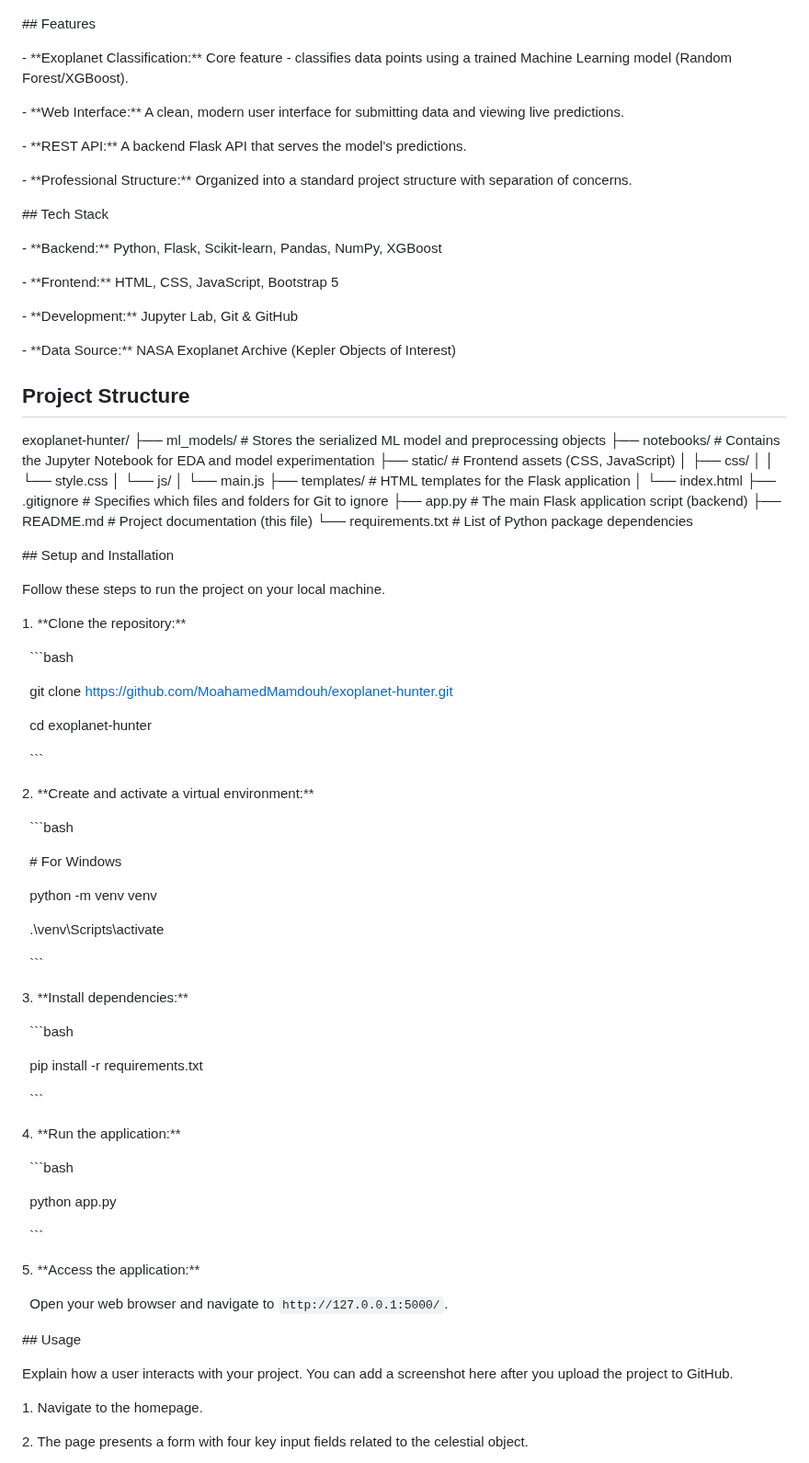
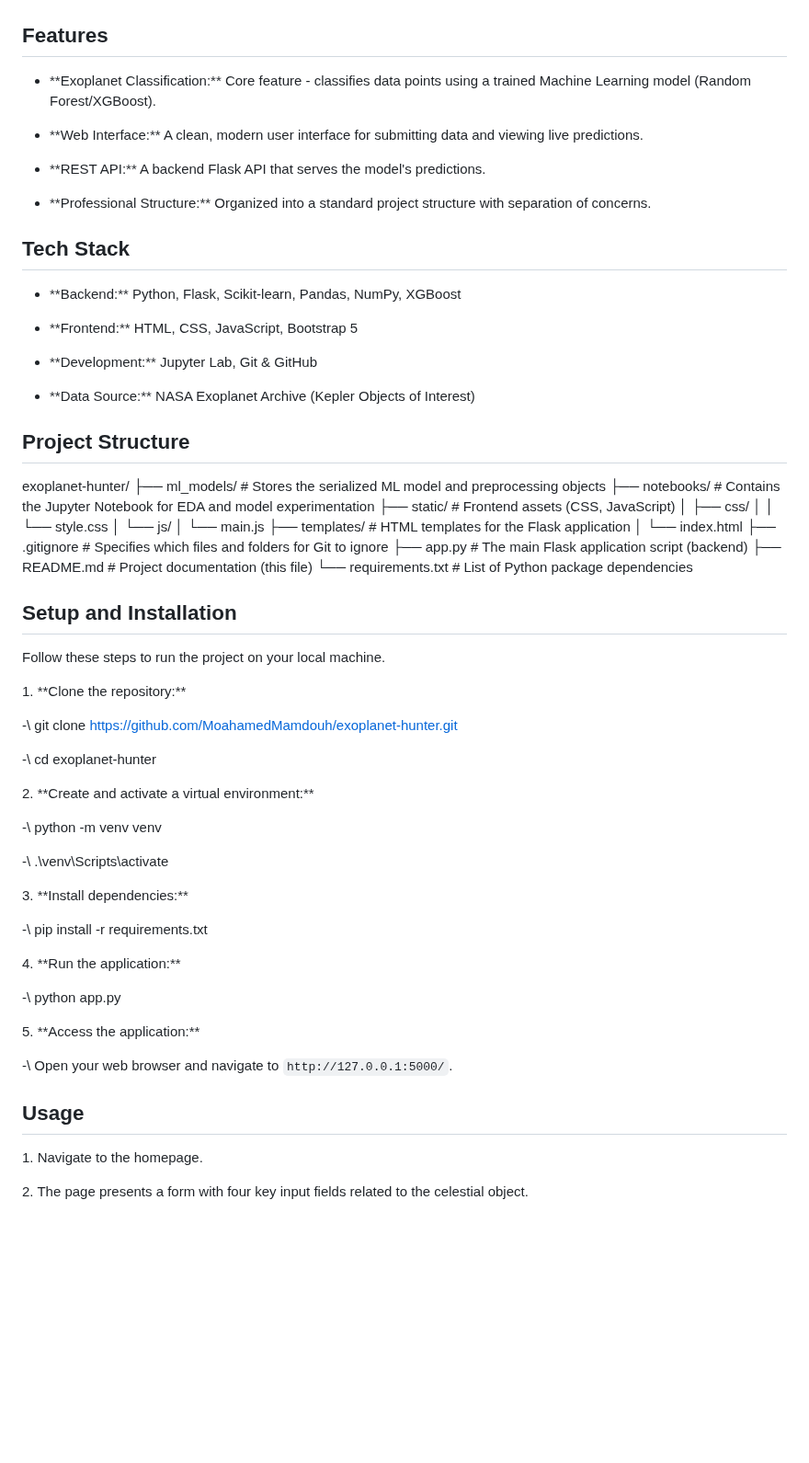
Before and after one commit to MoahamedMamdouh/exoplanet-hunter, a Markdown page: README.md, the part around one of its changes. Shown at 92% size. GitHub-like rendering; blank space fills up the shorter version.

````diff
--- a/README.md
+++ b/README.md
@@ -26,27 +28,27 @@ This project is a full-stack web application that uses a machine learning model
 
 ![Exoplanet Hunter AI Demo](demo.gif)
 
-\## Features
+## Features
 
-\- \*\*Exoplanet Classification:\*\* Core feature - classifies data points using a trained Machine Learning model (Random Forest/XGBoost).
+ - \*\*Exoplanet Classification:\*\* Core feature - classifies data points using a trained Machine Learning model (Random Forest/XGBoost).
 
-\- \*\*Web Interface:\*\* A clean, modern user interface for submitting data and viewing live predictions.
+ - \*\*Web Interface:\*\* A clean, modern user interface for submitting data and viewing live predictions.
 
-\- \*\*REST API:\*\* A backend Flask API that serves the model's predictions.
+ - \*\*REST API:\*\* A backend Flask API that serves the model's predictions.
 
-\- \*\*Professional Structure:\*\* Organized into a standard project structure with separation of concerns.
+ - \*\*Professional Structure:\*\* Organized into a standard project structure with separation of concerns.
 
 
 
-\## Tech Stack
+## Tech Stack
 
-\- \*\*Backend:\*\* Python, Flask, Scikit-learn, Pandas, NumPy, XGBoost
+ - \*\*Backend:\*\* Python, Flask, Scikit-learn, Pandas, NumPy, XGBoost
 
-\- \*\*Frontend:\*\* HTML, CSS, JavaScript, Bootstrap 5
+ - \*\*Frontend:\*\* HTML, CSS, JavaScript, Bootstrap 5
 
-\- \*\*Development:\*\* Jupyter Lab, Git \& GitHub
+ - \*\*Development:\*\* Jupyter Lab, Git \& GitHub
 
-\- \*\*Data Source:\*\* NASA Exoplanet Archive (Kepler Objects of Interest)
+ - \*\*Data Source:\*\* NASA Exoplanet Archive (Kepler Objects of Interest)
 
 
 
@@ -69,67 +71,61 @@ exoplanet-hunter/
 
 
 
-\## Setup and Installation
+## Setup and Installation
 
 Follow these steps to run the project on your local machine.
 
 
 
-1\. \*\*Clone the repository:\*\*
+1\. *\*Clone the repository:\*\*
 
-&nbsp;  ```bash
 
-&nbsp;  git clone https://github.com/MoahamedMamdouh/exoplanet-hunter.git
+ -\ git clone https://github.com/MoahamedMamdouh/exoplanet-hunter.git
 
-&nbsp;  cd exoplanet-hunter
-
-&nbsp;  ```
+ -\ cd exoplanet-hunter
 
 
 
-2\. \*\*Create and activate a virtual environment:\*\*
 
-&nbsp;  ```bash
 
-&nbsp;  # For Windows
-
-&nbsp;  python -m venv venv
-
-&nbsp;  .\\venv\\Scripts\\activate
-
-&nbsp;  ```
+2\. *\*Create and activate a virtual environment:\*\*
 
 
 
-3\. \*\*Install dependencies:\*\*
 
-&nbsp;  ```bash
+ -\ python -m venv venv
 
-&nbsp;  pip install -r requirements.txt
-
-&nbsp;  ```
+ -\ .\\venv\\Scripts\\activate
 
 
 
-4\. \*\*Run the application:\*\*
 
-&nbsp;  ```bash
-
-&nbsp;  python app.py
-
-&nbsp;  ```
+3\. *\*Install dependencies:\*\*
 
 
 
-5\. \*\*Access the application:\*\*
-
-&nbsp;  Open your web browser and navigate to `http://127.0.0.1:5000/`.
+ -\ pip install -r requirements.txt
 
 
 
-\## Usage
 
-Explain how a user interacts with your project. You can add a screenshot here after you upload the project to GitHub.
+4\. *\*Run the application:\*\*
+
+
+ -\ python app.py
+
+
+
+
+5\. *\*Access the application:\*\*
+
+ -\ Open your web browser and navigate to `http://127.0.0.1:5000/`.
+
+
+
+## Usage
+
+
 
 
 
````
Also changed, not shown: other parts of README.md (+10 -8 lines).
